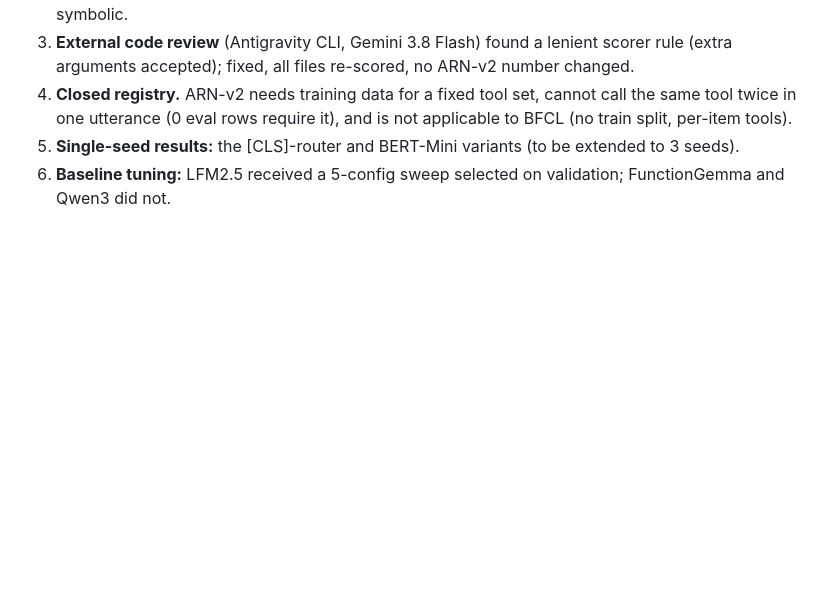
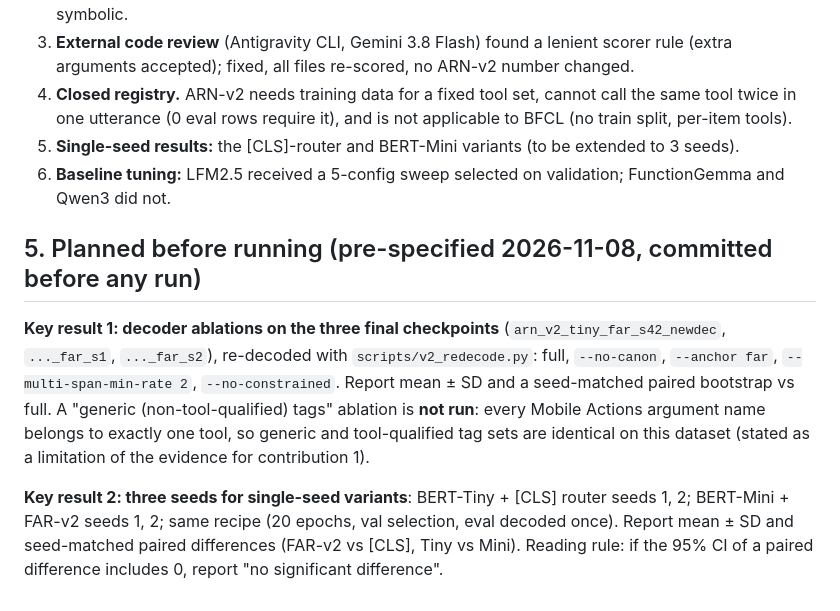
Before and after one commit to Anishp-cell/AETHER_v1.0, a Markdown page: ARN-public/docs/RESULTS_v2.md, the part around the change. Rendered like a GitHub page; blank space fills up the shorter version.

Commit message:
docs(arn): pre-specify final-seed ablations and 3-seed variant runs
Co-Authored-By: Claude Opus 5.5 <noreply@anthropic.com>

```diff
--- a/ARN-public/docs/RESULTS_v2.md
+++ b/ARN-public/docs/RESULTS_v2.md
@@ -86,3 +86,17 @@ No optimized LM runtime (llama.cpp / int8) was used; LM latencies are upper boun
    utterance (0 eval rows require it), and is not applicable to BFCL (no train split, per-item tools).
 5. **Single-seed results:** the [CLS]-router and BERT-Mini variants (to be extended to 3 seeds).
 6. **Baseline tuning:** LFM2.5 received a 5-config sweep selected on validation; FunctionGemma and Qwen3 did not.
+
+## 5. Planned before running (pre-specified 2026-11-08, committed before any run)
+
+**Key result 1: decoder ablations on the three final checkpoints** (`arn_v2_tiny_far_s42_newdec`, `..._far_s1`,
+`..._far_s2`), re-decoded with `scripts/v2_redecode.py`: full, `--no-canon`, `--anchor far`,
+`--multi-span-min-rate 2`, `--no-constrained`. Report mean ± SD and a seed-matched paired bootstrap vs full.
+A "generic (non-tool-qualified) tags" ablation is **not run**: every Mobile Actions argument name belongs to exactly one
+tool, so generic and tool-qualified tag sets are identical on this dataset (stated as a limitation of the evidence for
+contribution 1).
+
+**Key result 2: three seeds for single-seed variants**: BERT-Tiny + [CLS] router seeds 1, 2; BERT-Mini + FAR-v2 seeds 1, 2;
+same recipe (20 epochs, val selection, eval decoded once). Report mean ± SD and seed-matched paired differences
+(FAR-v2 vs [CLS], Tiny vs Mini). Reading rule: if the 95% CI of a paired difference includes 0, report "no significant
+difference".
```
